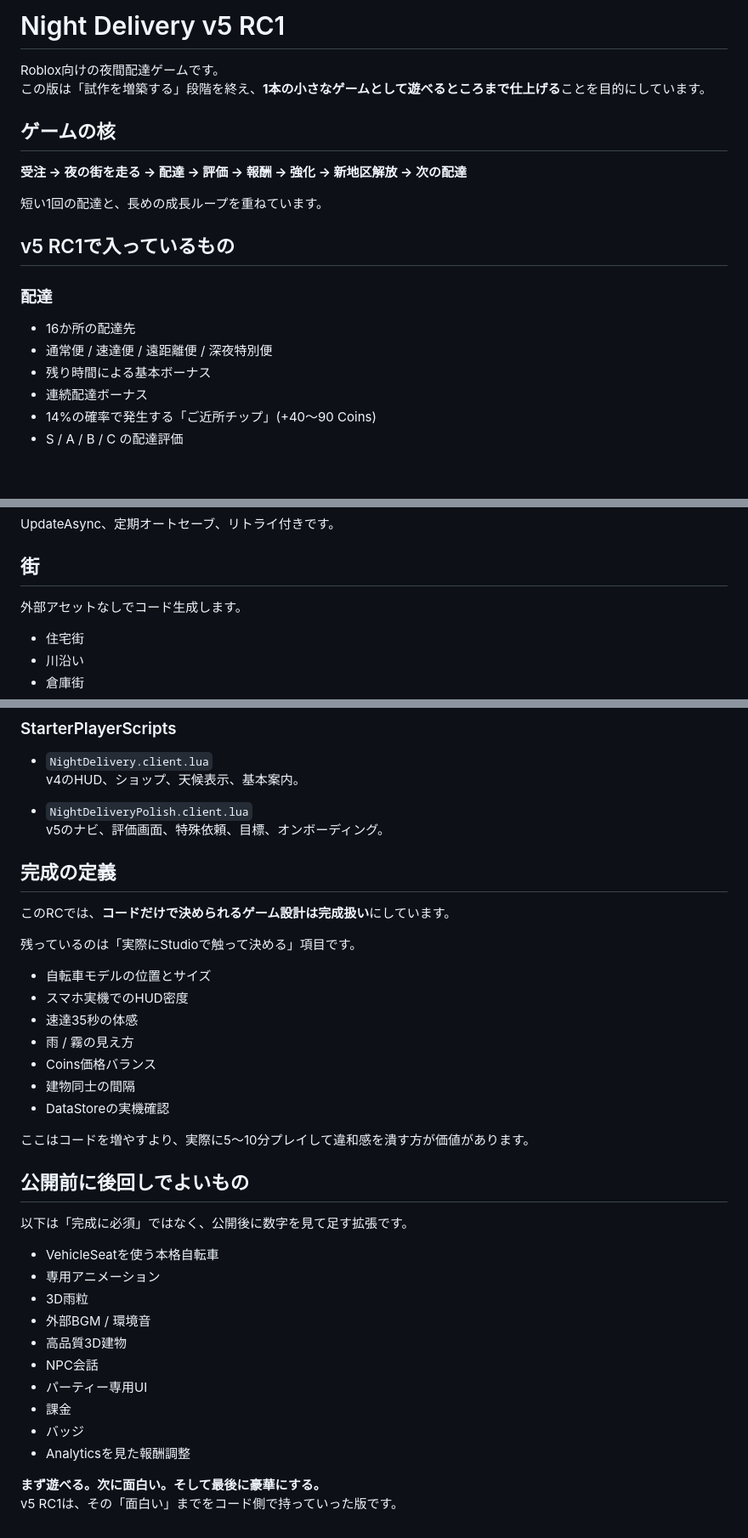
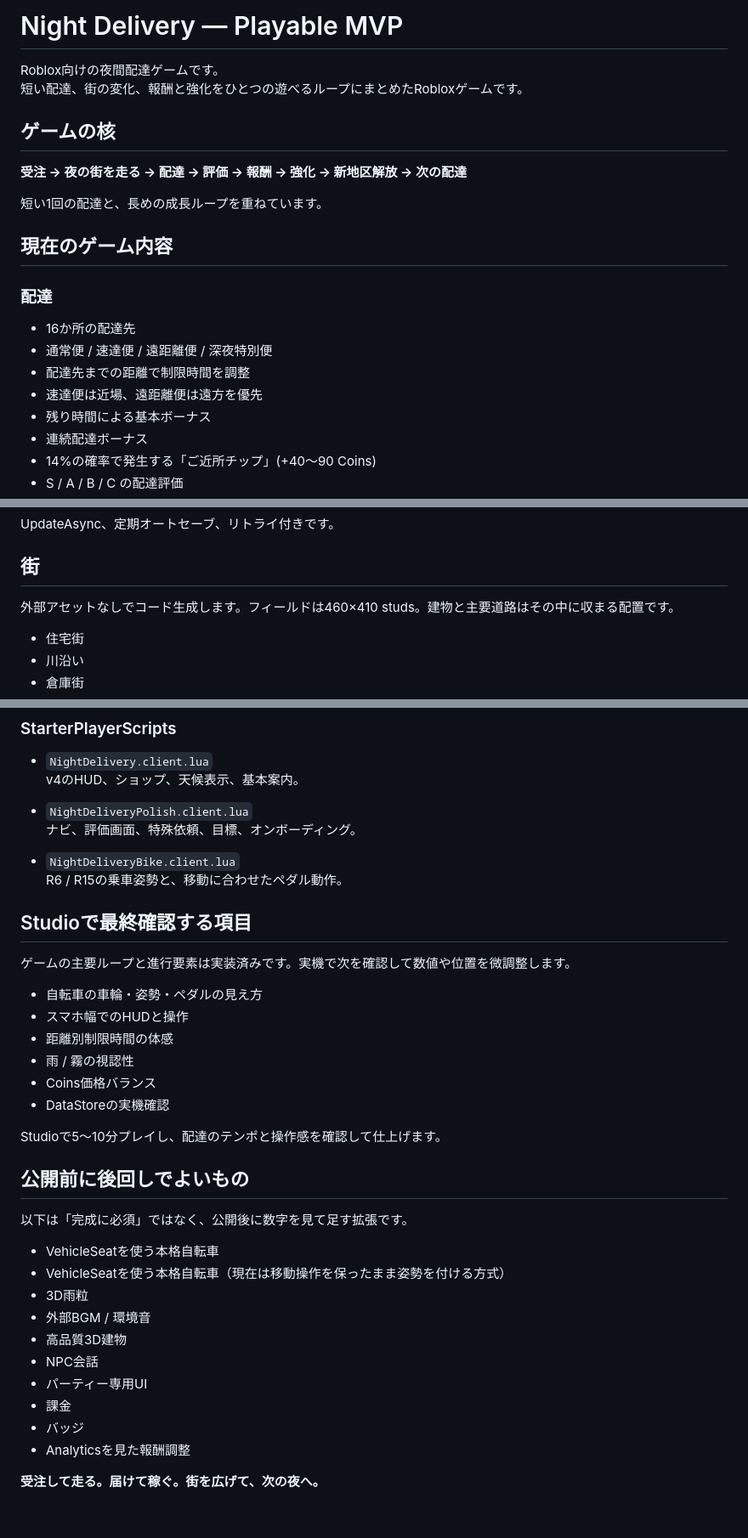
Before and after one commit to ferrarissound-design/game-test, a Markdown page: roblox/night-delivery/README.md, 3 parts joined by grey strips. Shown at 85% size. GitHub-like rendering; blank space fills up the shorter version.

Commit message:
Update README for playable MVP

```diff
--- a/roblox/night-delivery/README.md
+++ b/roblox/night-delivery/README.md
@@ -1,7 +1,7 @@
-# Night Delivery v5 RC1
+# Night Delivery — Playable MVP
 
 Roblox向けの夜間配達ゲームです。
-この版は「試作を増築する」段階を終え、**1本の小さなゲームとして遊べるところまで仕上げる**ことを目的にしています。
+短い配達、街の変化、報酬と強化をひとつの遊べるループにまとめたRobloxゲームです。
 
 ## ゲームの核
 
@@ -9,11 +9,13 @@ Roblox向けの夜間配達ゲームです。
 
 短い1回の配達と、長めの成長ループを重ねています。
 
-## v5 RC1で入っているもの
+## 現在のゲーム内容
 
 ### 配達
 - 16か所の配達先
 - 通常便 / 速達便 / 遠距離便 / 深夜特別便
+- 配達先までの距離で制限時間を調整
+- 速達便は近場、遠距離便は遠方を優先
 - 残り時間による基本ボーナス
 - 連続配達ボーナス
 - 14%の確率で発生する「ご近所チップ」(+40〜90 Coins)
@@ -90,7 +92,7 @@ UpdateAsync、定期オートセーブ、リトライ付きです。
 
 ## 街
 
-外部アセットなしでコード生成します。
+外部アセットなしでコード生成します。フィールドは460×410 studs。建物と主要道路はその中に収まる配置です。
 
 - 住宅街
 - 川沿い
@@ -152,30 +154,30 @@ rojo serve
   v4のHUD、ショップ、天候表示、基本案内。
 
 - `NightDeliveryPolish.client.lua`
-  v5のナビ、評価画面、特殊依頼、目標、オンボーディング。
+  ナビ、評価画面、特殊依頼、目標、オンボーディング。
 
-## 完成の定義
+- `NightDeliveryBike.client.lua`
+  R6 / R15の乗車姿勢と、移動に合わせたペダル動作。
 
-このRCでは、**コードだけで決められるゲーム設計は完成扱い**にしています。
+## Studioで最終確認する項目
 
-残っているのは「実際にStudioで触って決める」項目です。
+ゲームの主要ループと進行要素は実装済みです。実機で次を確認して数値や位置を微調整します。
 
-- 自転車モデルの位置とサイズ
-- スマホ実機でのHUD密度
-- 速達35秒の体感
-- 雨 / 霧の見え方
+- 自転車の車輪・姿勢・ペダルの見え方
+- スマホ幅でのHUDと操作
+- 距離別制限時間の体感
+- 雨 / 霧の視認性
 - Coins価格バランス
-- 建物同士の間隔
 - DataStoreの実機確認
 
-ここはコードを増やすより、実際に5〜10分プレイして違和感を潰す方が価値があります。
+Studioで5〜10分プレイし、配達のテンポと操作感を確認して仕上げます。
 
 ## 公開前に後回しでよいもの
 
 以下は「完成に必須」ではなく、公開後に数字を見て足す拡張です。
 
 - VehicleSeatを使う本格自転車
-- 専用アニメーション
+- VehicleSeatを使う本格自転車（現在は移動操作を保ったまま姿勢を付ける方式）
 - 3D雨粒
 - 外部BGM / 環境音
 - 高品質3D建物
@@ -185,5 +187,4 @@ rojo serve
 - バッジ
 - Analyticsを見た報酬調整
 
-**まず遊べる。次に面白い。そして最後に豪華にする。**
-v5 RC1は、その「面白い」までをコード側で持っていった版です。
+**受注して走る。届けて稼ぐ。街を広げて、次の夜へ。**
```
